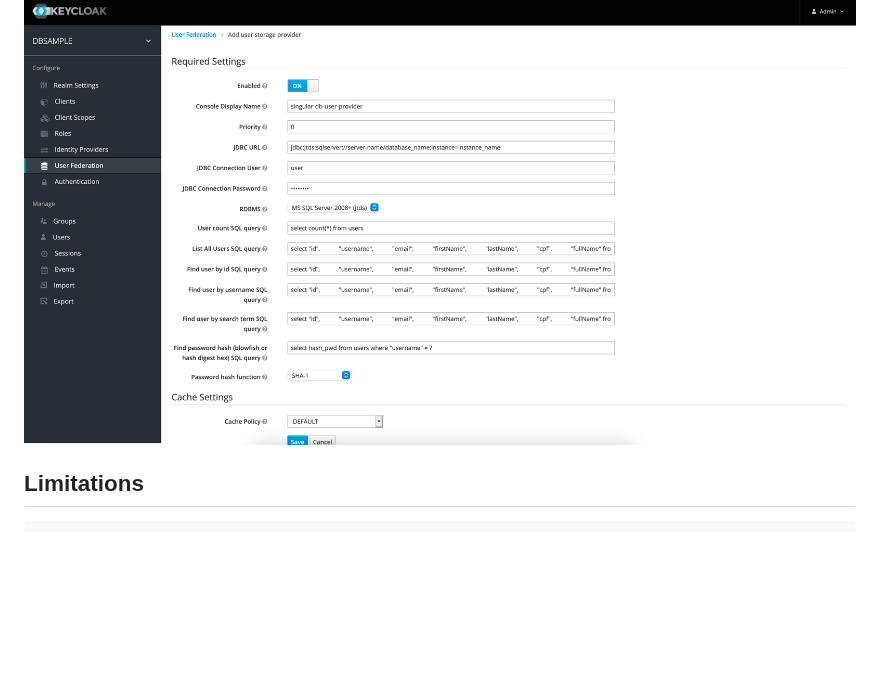
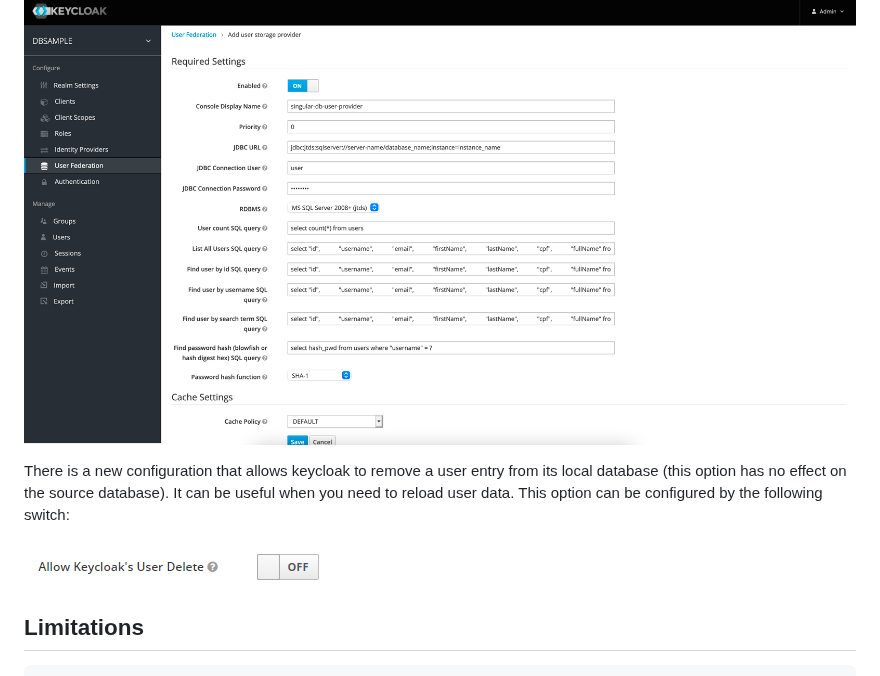
Before and after one commit to opensingular/singular-keycloak-database-federation, a Markdown page: README.md, the part around the change. Rendered like a GitHub page; pictures changed too: deleteuser.png (added); blank space fills up the shorter version.

Commit message:
[RELEASE]  fixing documentation, new release after several bugfixes

```diff
--- a/README.md
+++ b/README.md
@@ -29,6 +29,10 @@ Keycloak User Federation Screen Shot
 
 ![Sample Screenshot](screen.png)
 
+There is a new configuration that allows keycloak to remove a user entry from its local database (this option has no effect on the source database). It can be useful when you need to reload user data.
+This option can be configured by the following switch:
+
+![Sample Screenshot](deleteuser.png)
 
 ## Limitations
 
```
Also changed, not shown: 1 other file.
